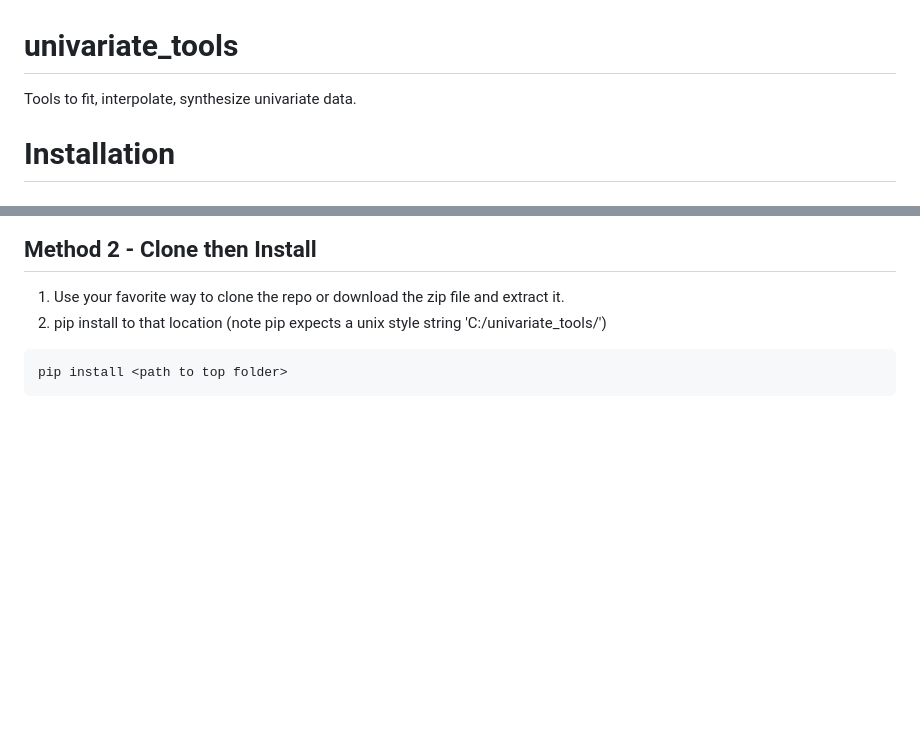
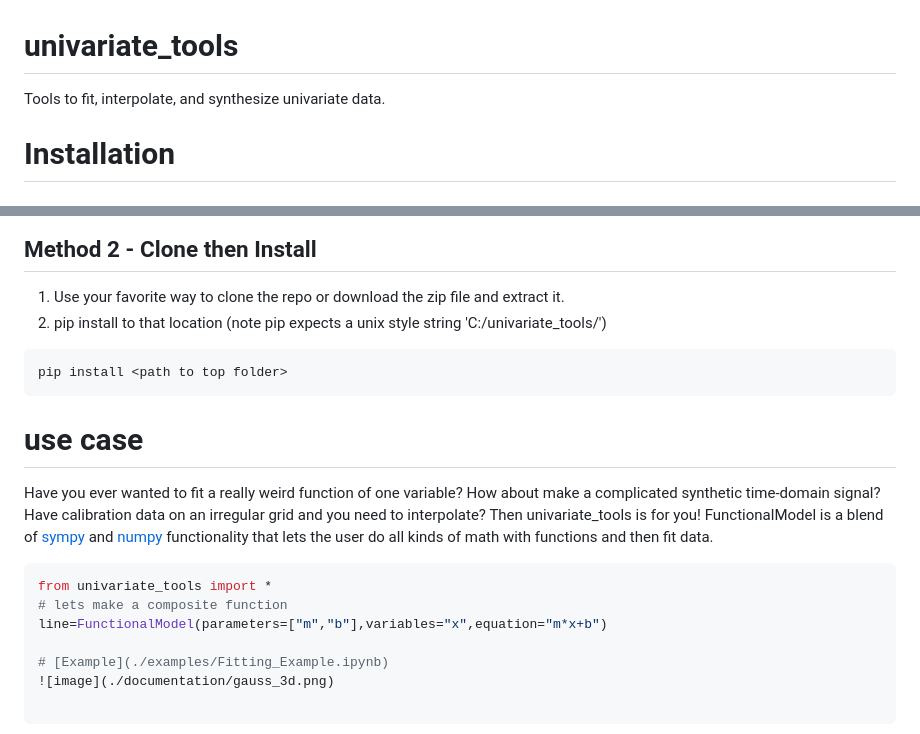
Before and after one commit to sandersa-nist/univariate_tools, a Markdown page: README.md, 2 parts joined by grey strips. GitHub-like rendering; blank space fills up the shorter version.

````diff
--- a/README.md
+++ b/README.md
@@ -1,5 +1,5 @@
 # univariate_tools
-Tools to fit, interpolate, synthesize univariate data.
+Tools to fit, interpolate, and synthesize univariate data.
 
 # Installation
 ## Method 1 - Directly from Github
@@ -13,3 +13,13 @@ pip install git+https://github.com/sandersa-nist/univariate_tools.git
 ```shell
 pip install <path to top folder>
 ```
+# use case
+Have you ever wanted to fit a really weird function of one variable? How about make a complicated synthetic time-domain signal? Have calibration data on an irregular grid and you need to interpolate? Then univariate_tools is for you!
+FunctionalModel is a blend of [sympy](https://www.sympy.org/en/index.html) and [numpy](https://numpy.org/doc/stable/) functionality that lets the user do all kinds of math with functions and then fit data.
+```python
+from univariate_tools import *
+# lets make a composite function
+line=FunctionalModel(parameters=["m","b"],variables="x",equation="m*x+b")
+
+# [Example](./examples/Fitting_Example.ipynb)
+![image](./documentation/gauss_3d.png)
````
Also changed, not shown: documentation/gauss_3d.png (added), 1 other file.
